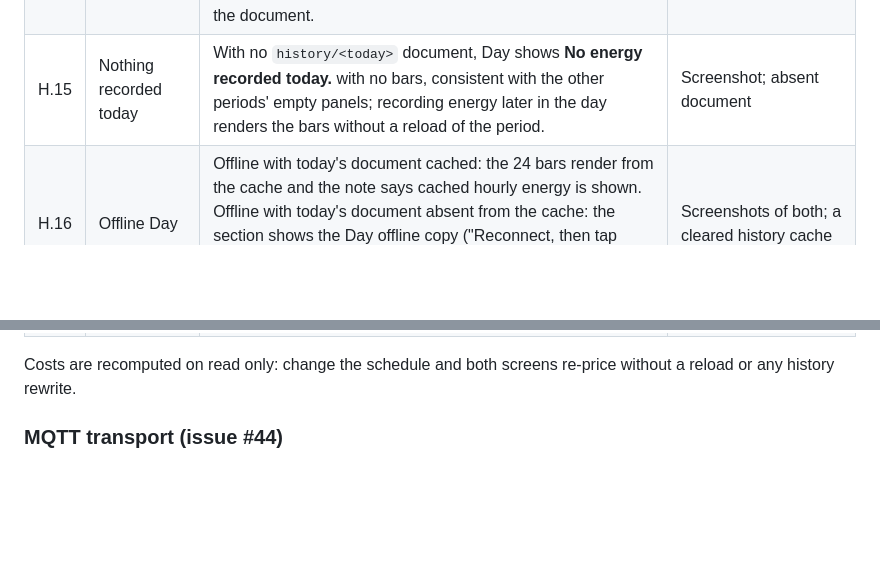
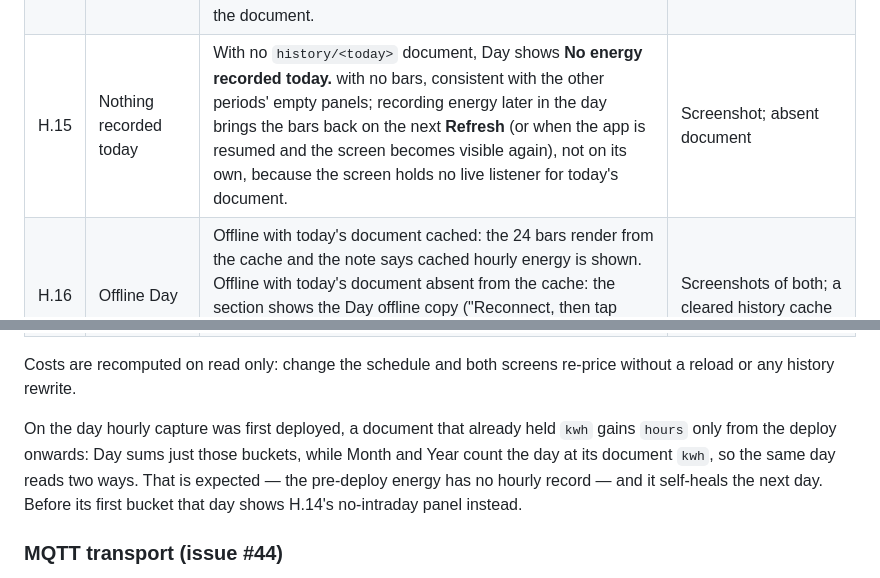
Before and after one commit to ChrisUFO/ChelEVSE, a Markdown page: docs/VALIDATION.md, 2 parts joined by grey strips. Drawn GitHub-style; blank space fills up the shorter version.

Commit message:
docs(validation): name the real Day refresh trigger and footnote the deploy day
H.15 said recording energy later in the day renders the bars "without a
reload of the period". There is no listener: the screen reads its
document on activation, on Refresh and on a period switch, so the bars
return on the next Refresh or when the app is resumed and becomes
visible.

The deploy-day Day summary is footnoted under the history table rather
than clamped: on the day hourly capture first ran, a document that
already held kwh gains hours only from the deploy onwards, so Day sums
just those buckets while Month and Year count the document kwh. Expected,
self-healing the next day, and a max(dayTotal, bucket sum) summary was
rejected because it would print a total the rendered bars cannot account
for.

Refs #84

```diff
--- a/docs/VALIDATION.md
+++ b/docs/VALIDATION.md
@@ -94,13 +94,19 @@ see [MQTT transport](#mqtt-transport-issue-44).
 | H.12 | Hour readout and cost                 | Tap or arrow to another hour: the readout reads `HH:00–HH:00` (the last hour closes at `24:00`) with that hour's kWh, and with one flat rate its cost. With any rate schedule the aggregate cost cell and the bar cost are absent, the summary keeps the period kWh, and the existing note under the summary explains that costs are shown per session.                                                                                                                                                                                                                                                                                                                                                                                                                                                                                                                                                                                                                                                                                                                                                                                                                                                                                                                                                                               | Screenshots flat and scheduled; `settings/current`                                                                          |
 | H.13 | Current hour is partial               | During the hour in progress, its bar holds only the energy recorded so far and the readout matches that bucket. No hour after the current one gains a bucket, and the bar is never padded or extrapolated to a full hour.                                                                                                                                                                                                                                                                                                                                                                                                                                                                                                                                                                                                                                                                                                                                                                                                                                                                                                                                                                                                                                                                                                             | Screenshot mid-hour; today's document (`hours.<HH>` versus `kwh`)                                                           |
 | H.14 | No intraday detail                    | With today's document carrying `kwh` but no `hours` map (a day written before the bridge recorded hourly buckets, or an empty map), Day shows the **No hourly detail for today.** panel with the copy naming the cause, and the summary shows the day's real total (and its flat-rate cost). No 24 zero bars render. The same holds if the hourly map is cleared on the document.                                                                                                                                                                                                                                                                                                                                                                                                                                                                                                                                                                                                                                                                                                                                                                                                                                                                                                                                                     | Screenshot; `history/<date>` document (`kwh`, no `hours`)                                                                   |
-| H.15 | Nothing recorded today                | With no `history/<today>` document, Day shows **No energy recorded today.** with no bars, consistent with the other periods' empty panels; recording energy later in the day renders the bars without a reload of the period.                                                                                                                                                                                                                                                                                                                                                                                                                                                                                                                                                                                                                                                                                                                                                                                                                                                                                                                                                                                                                                                                                                         | Screenshot; absent document                                                                                                 |
+| H.15 | Nothing recorded today                | With no `history/<today>` document, Day shows **No energy recorded today.** with no bars, consistent with the other periods' empty panels; recording energy later in the day brings the bars back on the next **Refresh** (or when the app is resumed and the screen becomes visible again), not on its own, because the screen holds no live listener for today's document.                                                                                                                                                                                                                                                                                                                                                                                                                                                                                                                                                                                                                                                                                                                                                                                                                                                                                                                                                          | Screenshot; absent document                                                                                                 |
 | H.16 | Offline Day                           | Offline with today's document cached: the 24 bars render from the cache and the note says cached hourly energy is shown. Offline with today's document absent from the cache: the section shows the Day offline copy ("Reconnect, then tap Refresh to load today's hours") and no bars — never another period's bars relabelled as today's.                                                                                                                                                                                                                                                                                                                                                                                                                                                                                                                                                                                                                                                                                                                                                                                                                                                                                                                                                                                           | Screenshots of both; a cleared history cache                                                                                |
 | H.17 | 24-bar navigation and switching       | In Day, ←/→, tap and drag move the selection across exactly the 24 rendered bars (no dead slots): the selected hour has `aria-current` and is the single tab stop, and the SVG label and heading name the period. Switching Day → Week → Month → Year and back restores each period's bars and leaves the recent-sessions list unchanged.                                                                                                                                                                                                                                                                                                                                                                                                                                                                                                                                                                                                                                                                                                                                                                                                                                                                                                                                                                                             | Screenshots; keyboard and touch                                                                                             |
 | H.18 | Paused session is priced per interval | With a schedule whose off-peak window covers the night, run a charge that pauses during peak and resumes off-peak (or use **Stop**, wait, then **Resume**). After the car unplugs, the history row's cost must equal the sum of each interval priced by the window covering it — not the uniform pro-rate over `started_at…ended_at`. Worked example: 3 kWh from 18:00–19:00 at 0.30 plus 2 kWh from 03:00–04:00 at 0.10 is 0.90 + 0.20 = **1.10**, while the same document without intervals pro-rates to 1.00; a figure of 1.00 with a reconciling `intervals` list present is a failure. The `sessions/*` document must carry `intervals` with one entry per charging block (two here). Those intervals must add up to the record's `wh` within `max(250 Wh, 2%)` — the normal shortfall is at most one poll of energy (~0.03 kWh), because the session's first charging tick supplies the counter baseline only. A **restart mid-charge** is expected to be short by the pre-restart energy and an **in-block counter reset** to exceed the total; in both cases the row must fall back to the aggregate pro-rate (the record is healthy, not corrupt — do not repair it), and the journal shows one line per dropped step or reset. The aggregates (`wh`, `elapsed`, `started_at`, `ended_at`) still describe the whole plug-in. | Screenshots of the row and the plan; the `sessions/*` document with `intervals`; the bridge journal when a step was dropped |
 
 Costs are recomputed on read only: change the schedule and both screens re-price without a reload or
 any history rewrite.
+
+On the day hourly capture was first deployed, a document that already held `kwh` gains `hours` only
+from the deploy onwards: Day sums just those buckets, while Month and Year count the day at its
+document `kwh`, so the same day reads two ways. That is expected — the pre-deploy energy has no
+hourly record — and it self-heals the next day. Before its first bucket that day shows H.14's
+no-intraday panel instead.
 
 ### MQTT transport (issue #44)
 
```
